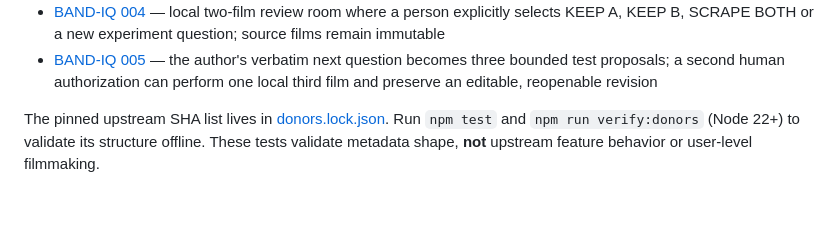
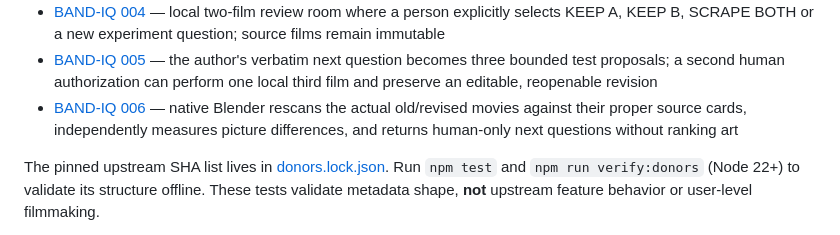
Before and after one commit to the-static-collective/vidmage, a Markdown page: README.md, the part around the change. Drawn GitHub-style; blank space fills up the shorter version.

Commit message:
docs(band-iq-006): expose native Question Laboratory and proof runner

```diff
--- a/README.md
+++ b/README.md
@@ -43,6 +43,7 @@ Read the proposed implementation packet:
 - [BAND-IQ 003](docs/BAND_IQ_003.md) — actual source-pinned native Playdeck Remotion renderer and a separately witnessed comparison against VidMage's selected-window movie
 - [BAND-IQ 004](docs/BAND_IQ_004.md) — local two-film review room where a person explicitly selects KEEP A, KEEP B, SCRAPE BOTH or a new experiment question; source films remain immutable
 - [BAND-IQ 005](docs/BAND_IQ_005.md) — the author's verbatim next question becomes three bounded test proposals; a second human authorization can perform one local third film and preserve an editable, reopenable revision
+- [BAND-IQ 006](docs/BAND_IQ_006.md) — native Blender rescans the actual old/revised movies against their proper source cards, independently measures picture differences, and returns human-only next questions without ranking art
 
 The pinned upstream SHA list lives in [donors.lock.json](donors.lock.json). Run `npm test` and `npm run verify:donors` (Node 22+) to validate its structure offline. These tests validate metadata shape, **not** upstream feature behavior or user-level filmmaking.
 
```
